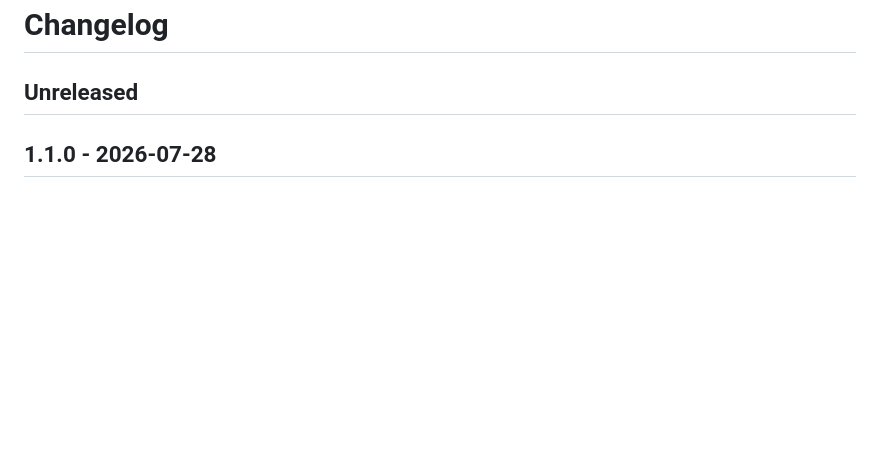
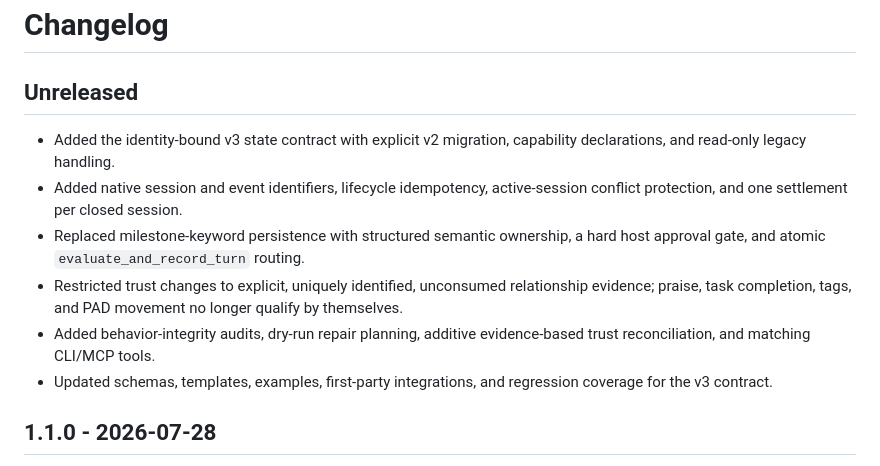
Before and after one commit to pioneerjeff-labs/emotion-engine, a Markdown page: CHANGELOG.md, the part around the change. Rendered like a GitHub page; blank space fills up the shorter version.

Commit message:
docs: summarize v3 changes

```diff
--- a/CHANGELOG.md
+++ b/CHANGELOG.md
@@ -1,6 +1,13 @@
 # Changelog
 
 ## Unreleased
+
+- Added the identity-bound v3 state contract with explicit v2 migration, capability declarations, and read-only legacy handling.
+- Added native session and event identifiers, lifecycle idempotency, active-session conflict protection, and one settlement per closed session.
+- Replaced milestone-keyword persistence with structured semantic ownership, a hard host approval gate, and atomic `evaluate_and_record_turn` routing.
+- Restricted trust changes to explicit, uniquely identified, unconsumed relationship evidence; praise, task completion, tags, and PAD movement no longer qualify by themselves.
+- Added behavior-integrity audits, dry-run repair planning, additive evidence-based trust reconciliation, and matching CLI/MCP tools.
+- Updated schemas, templates, examples, first-party integrations, and regression coverage for the v3 contract.
 
 ## 1.1.0 - 2026-07-28
 
```
